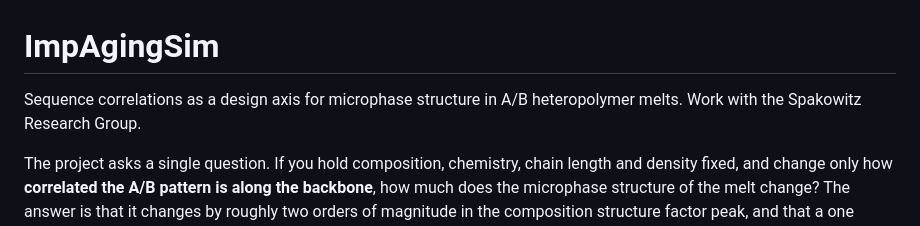
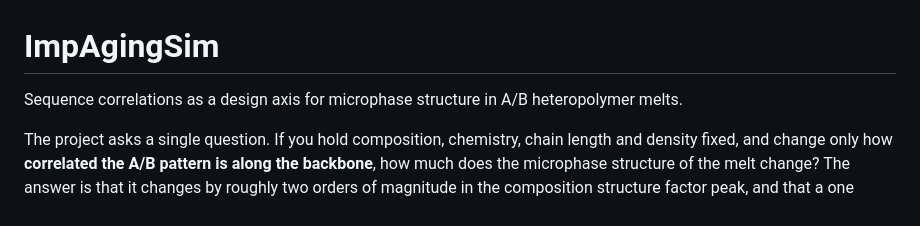
Before and after one commit to okezue/ImpAgingSim, a Markdown page: README.md, the part around the change. GitHub-like rendering.

Commit message:
Update project description in README
Removed reference to the Spakowitz Research Group.

```diff
--- a/README.md
+++ b/README.md
@@ -1,6 +1,6 @@
 # ImpAgingSim
 
-Sequence correlations as a design axis for microphase structure in A/B heteropolymer melts. Work with the Spakowitz Research Group.
+Sequence correlations as a design axis for microphase structure in A/B heteropolymer melts.
 
 The project asks a single question. If you hold composition, chemistry, chain
 length and density fixed, and change only how **correlated the A/B pattern is
```
